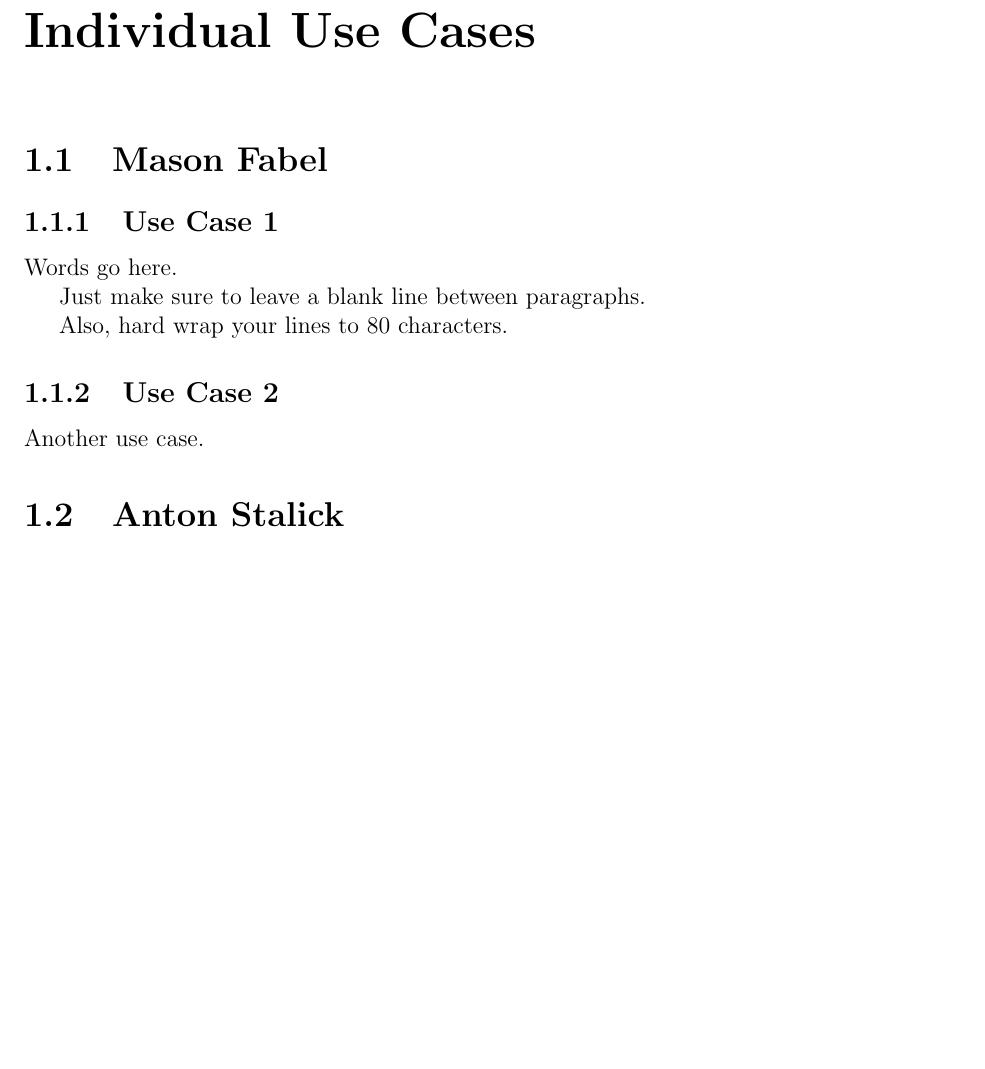
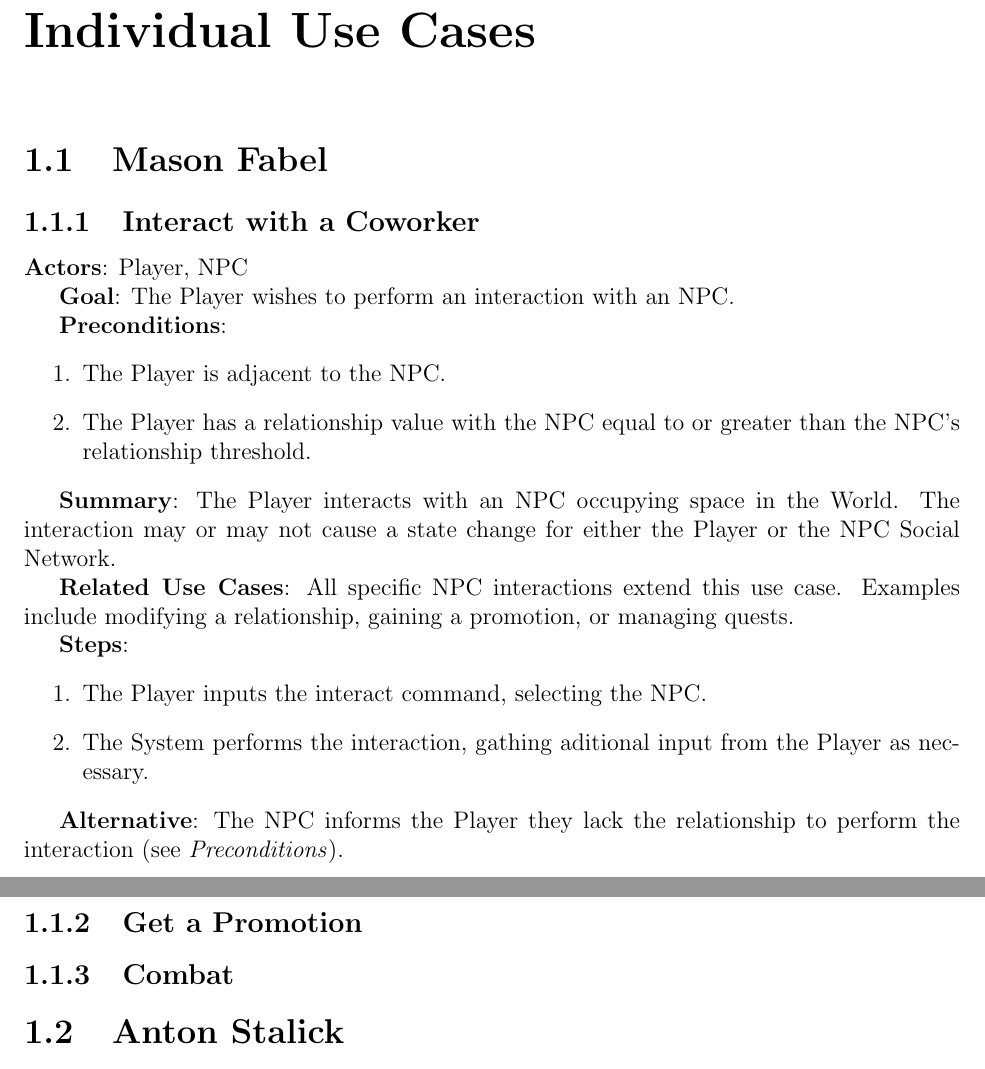
Before and after one commit to chaseguyer/use-cases, a LaTeX document (cs383_hw2_gb.tex): part of page 3 of 5 before the commit and two parts of pages 3 and 4 of 6 after it, the two joined at a grey line, cut so that both start at the same text, the shorter picture padded with empty space. Compiled offline with pdfLaTeX.

Commit message:
Created "Interact with a Coworker" Use Case

```diff
--- a/cs383_hw2_gb.tex
+++ b/cs383_hw2_gb.tex
@@ -44,16 +44,45 @@ Document Typsetting and Editing: \textbf{Mason Fabel}
 % granular sectioning.
 
 \begin{section}{Mason Fabel}
-\begin{subsection}{Use Case 1}
-Words go here.
+\begin{subsection}{Interact with a Coworker}
+\textbf{Actors}:
+Player, NPC
 
-Just make sure to leave a blank line between paragraphs.
+\textbf{Goal}:
+The Player wishes to perform an interaction with an NPC.
 
-Also, hard wrap your lines to 80 characters.
+\textbf{Preconditions}:
+\begin{enumerate}
+\item The Player is adjacent to the NPC.
+\item The Player has a relationship value with the NPC equal to or greater
+	than the NPC's relationship threshold.
+\end{enumerate}
+
+\textbf{Summary}:
+The Player interacts with an NPC occupying space in the World. The
+interaction may or may not cause a state change for either the Player or
+the NPC Social Network.
+
+\textbf{Related Use Cases}:
+All specific NPC interactions extend this use case. Examples include
+modifying a relationship, gaining a promotion, or managing quests.
+
+\textbf{Steps}:
+\begin{enumerate}
+\item The Player inputs the interact command, selecting the NPC.
+\item The System performs the interaction, gathing aditional input from the
+	Player as necessary.
+\end{enumerate}
+
+\textbf{Alternative}:
+The NPC informs the Player they lack the relationship to perform the
+interaction (see \textit{Preconditions}).
 \end{subsection}
 
-\begin{subsection}{Use Case 2}
-Another use case.
+\begin{subsection}{Get a Promotion}
+\end{subsection}
+
+\begin{subsection}{Combat}
 \end{subsection}
 \end{section}
 
```
